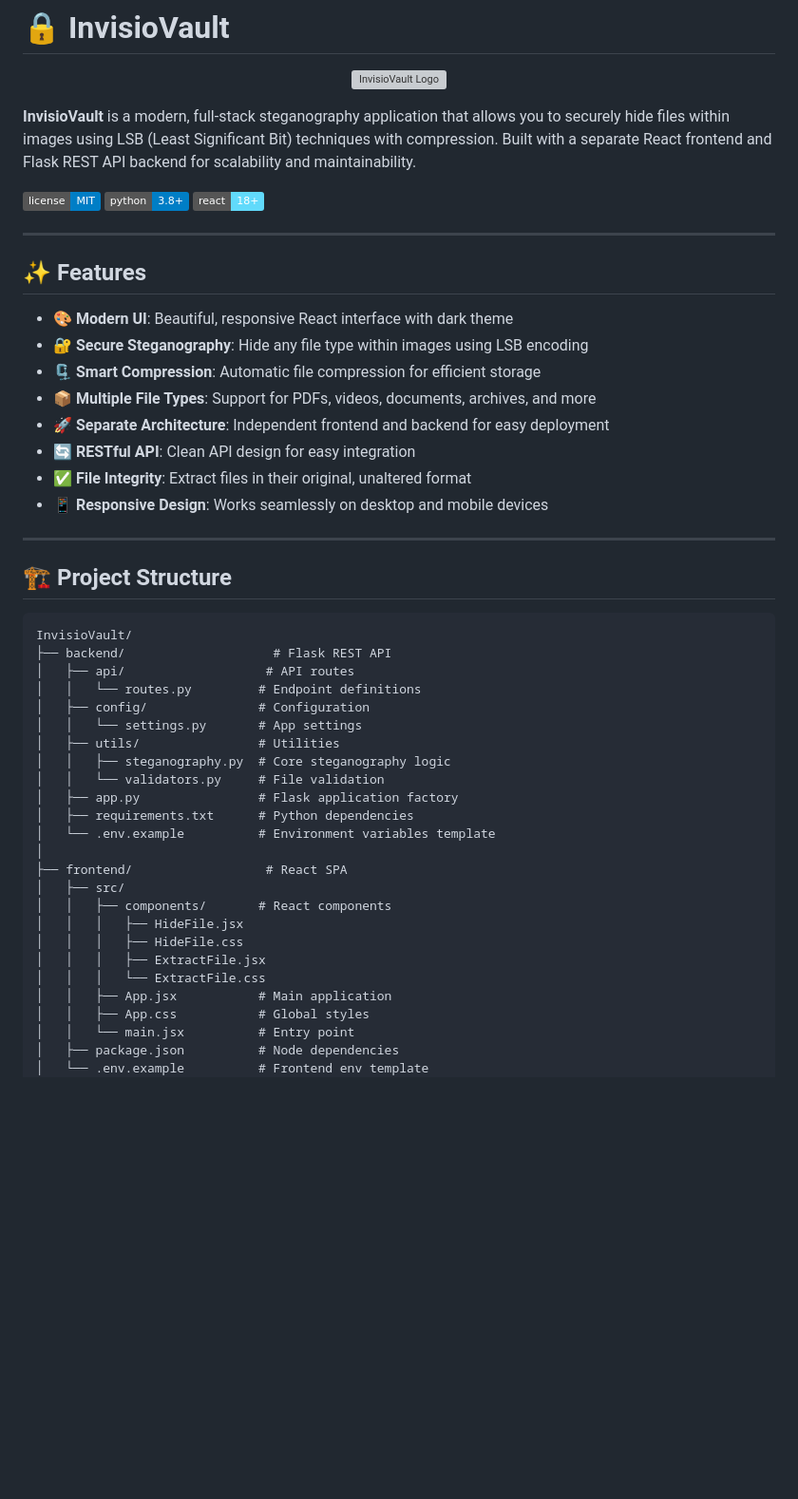
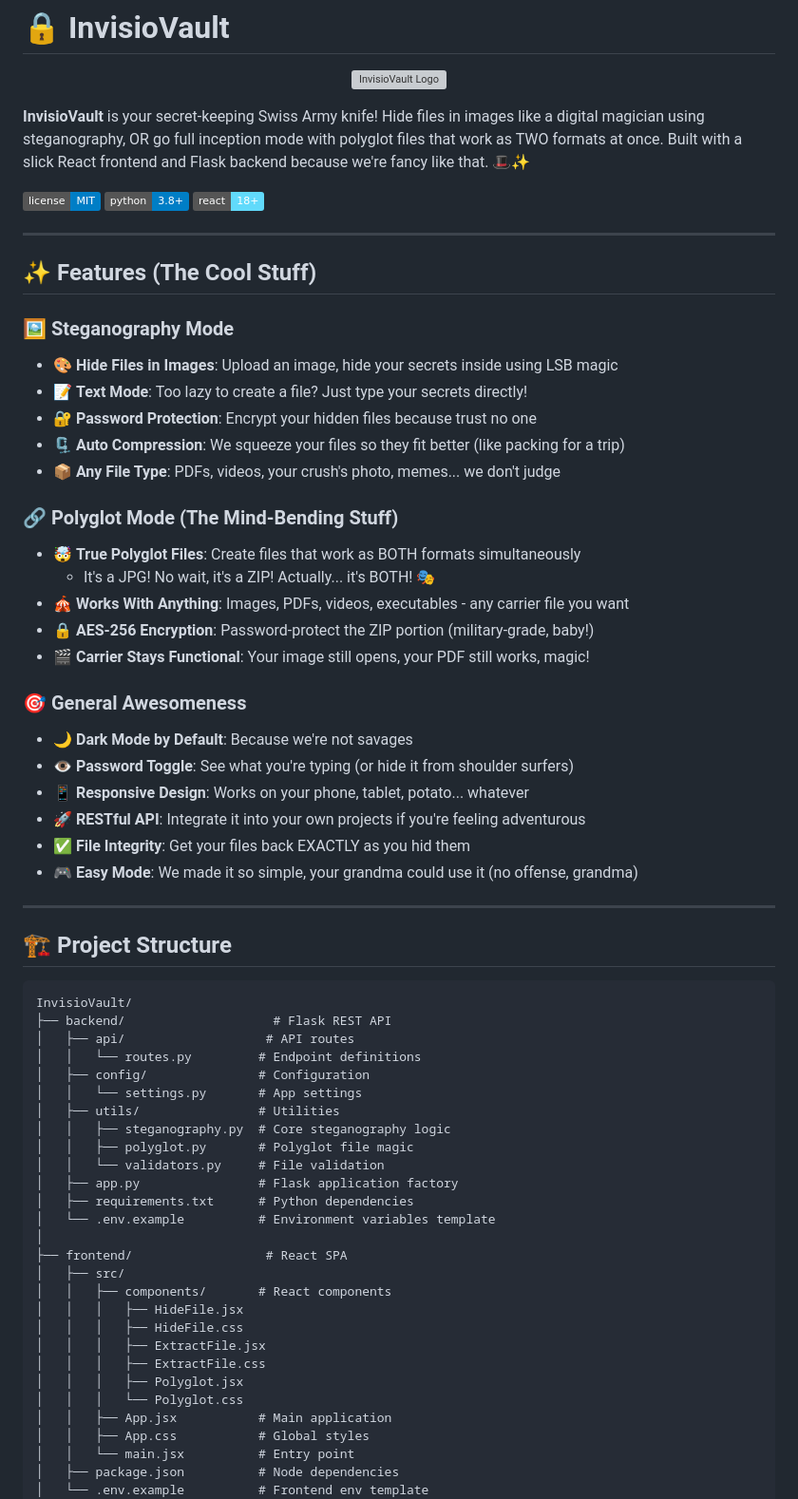
Before and after one commit to Mrtracker-new/InvisioVault, a Markdown page: README.md, the part around one of its changes. Shown at 95% size. GitHub-like rendering; badges without logos; blank space fills up the shorter version; grey boxes are pictures that could not be loaded.

```diff
--- a/README.md
+++ b/README.md
@@ -4,7 +4,7 @@
   <img src="frontend/public/InvisioVault.png" alt="InvisioVault Logo" width="200"/>
 </p>
 
-**InvisioVault** is a modern, full-stack steganography application that allows you to securely hide files within images using LSB (Least Significant Bit) techniques with compression. Built with a separate React frontend and Flask REST API backend for scalability and maintainability.
+**InvisioVault** is your secret-keeping Swiss Army knife! Hide files in images like a digital magician using steganography, OR go full inception mode with polyglot files that work as TWO formats at once. Built with a slick React frontend and Flask backend because we're fancy like that. 🎩✨
 
 ![License](https://img.shields.io/badge/license-MIT-blue.svg)
 ![Python](https://img.shields.io/badge/python-3.8+-blue.svg)
@@ -12,16 +12,29 @@
 
 ---
 
-## ✨ Features
+## ✨ Features (The Cool Stuff)
 
-- 🎨 **Modern UI**: Beautiful, responsive React interface with dark theme
-- 🔐 **Secure Steganography**: Hide any file type within images using LSB encoding
-- 🗜️ **Smart Compression**: Automatic file compression for efficient storage
-- 📦 **Multiple File Types**: Support for PDFs, videos, documents, archives, and more
-- 🚀 **Separate Architecture**: Independent frontend and backend for easy deployment
-- 🔄 **RESTful API**: Clean API design for easy integration
-- ✅ **File Integrity**: Extract files in their original, unaltered format
-- 📱 **Responsive Design**: Works seamlessly on desktop and mobile devices
+### 🖼️ Steganography Mode
+- 🎨 **Hide Files in Images**: Upload an image, hide your secrets inside using LSB magic
+- 📝 **Text Mode**: Too lazy to create a file? Just type your secrets directly!
+- 🔐 **Password Protection**: Encrypt your hidden files because trust no one
+- 🗜️ **Auto Compression**: We squeeze your files so they fit better (like packing for a trip)
+- 📦 **Any File Type**: PDFs, videos, your crush's photo, memes... we don't judge
+
+### 🔗 Polyglot Mode (The Mind-Bending Stuff)
+- 🤯 **True Polyglot Files**: Create files that work as BOTH formats simultaneously
+  - It's a JPG! No wait, it's a ZIP! Actually... it's BOTH! 🎭
+- 🎪 **Works With Anything**: Images, PDFs, videos, executables - any carrier file you want
+- 🔒 **AES-256 Encryption**: Password-protect the ZIP portion (military-grade, baby!)
+- 🎬 **Carrier Stays Functional**: Your image still opens, your PDF still works, magic!
+
+### 🎯 General Awesomeness
+- 🌙 **Dark Mode by Default**: Because we're not savages
+- 👁️ **Password Toggle**: See what you're typing (or hide it from shoulder surfers)
+- 📱 **Responsive Design**: Works on your phone, tablet, potato... whatever
+- 🚀 **RESTful API**: Integrate it into your own projects if you're feeling adventurous
+- ✅ **File Integrity**: Get your files back EXACTLY as you hid them
+- 🎮 **Easy Mode**: We made it so simple, your grandma could use it (no offense, grandma)
 
 ---
 
@@ -36,6 +49,7 @@ InvisioVault/
 │   │   └── settings.py       # App settings
 │   ├── utils/                # Utilities
 │   │   ├── steganography.py  # Core steganography logic
+│   │   ├── polyglot.py       # Polyglot file magic
 │   │   └── validators.py     # File validation
 │   ├── app.py                # Flask application factory
 │   ├── requirements.txt      # Python dependencies
@@ -47,7 +61,9 @@ InvisioVault/
 │   │   │   ├── HideFile.jsx
 │   │   │   ├── HideFile.css
 │   │   │   ├── ExtractFile.jsx
-│   │   │   └── ExtractFile.css
+│   │   │   ├── ExtractFile.css
+│   │   │   ├── Polyglot.jsx
+│   │   │   └── Polyglot.css
 │   │   ├── App.jsx           # Main application
 │   │   ├── App.css           # Global styles
 │   │   └── main.jsx          # Entry point
```
Also changed, not shown: other parts of README.md (+62 -32 lines).
